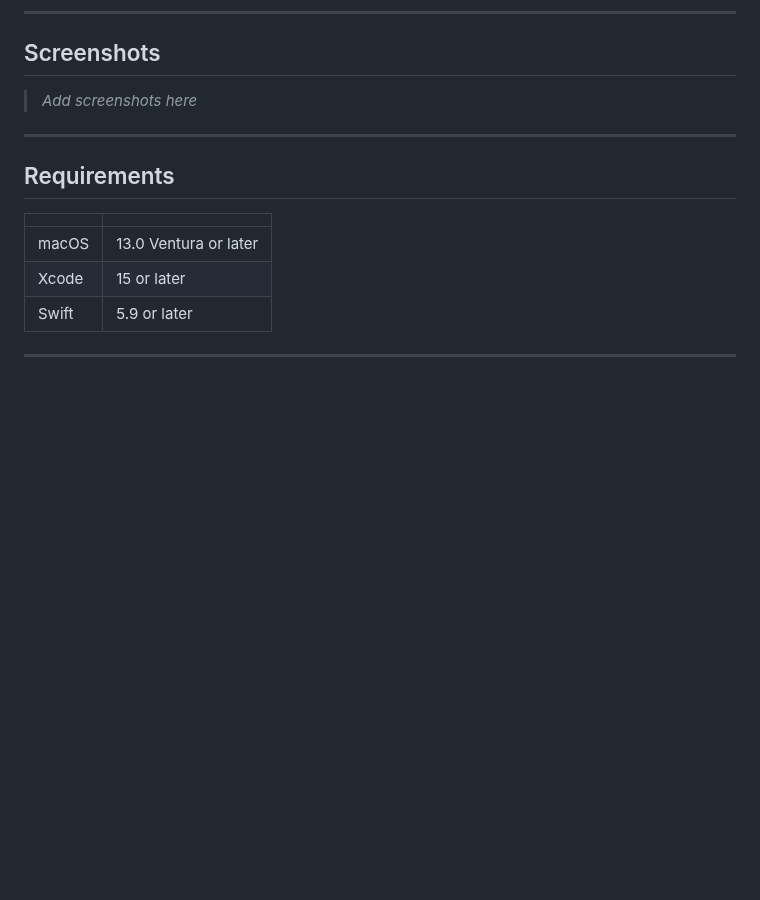
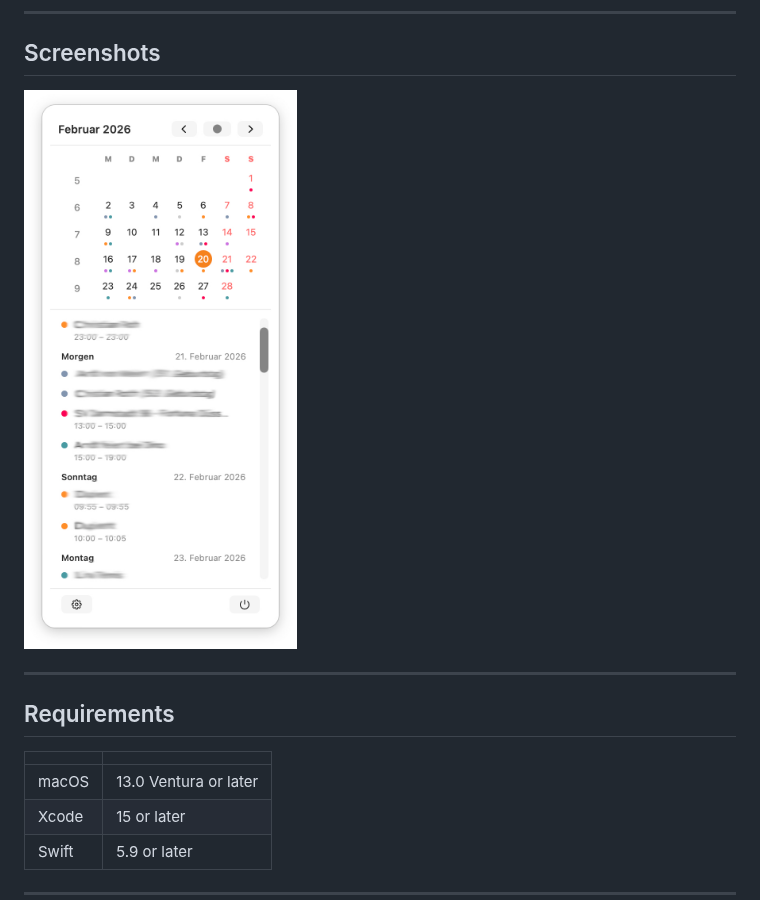
Before and after one commit to dirkclemens/MenuBarCalendar, a Markdown page: README.md, the part around the change. Drawn GitHub-style; pictures changed too: screenshot.jpg (added); blank space fills up the shorter version.

Commit message:
screenshot for README.md added

```diff
--- a/README.md
+++ b/README.md
@@ -27,7 +27,7 @@ A lightweight macOS menu bar app that shows a calendar and your upcoming events
 
 ## Screenshots
 
-> _Add screenshots here_
+![screenshot](./screenshot.jpg)
 
 ---
 
```
Also changed, not shown: 1 other file.
